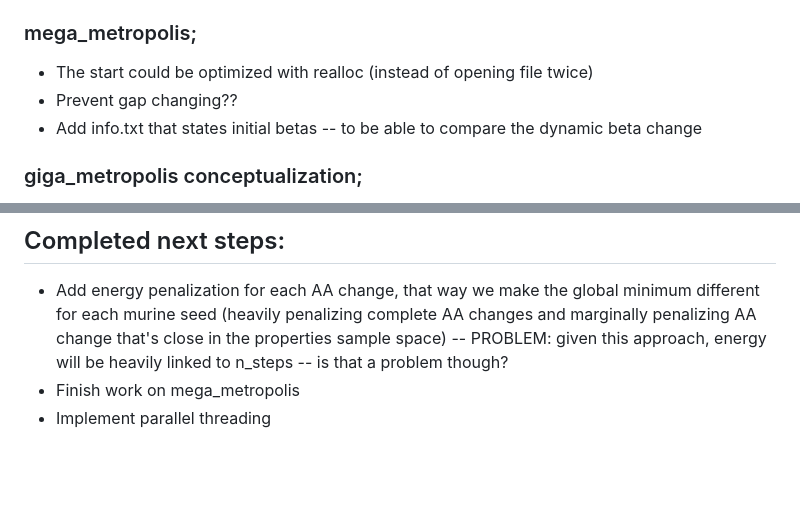
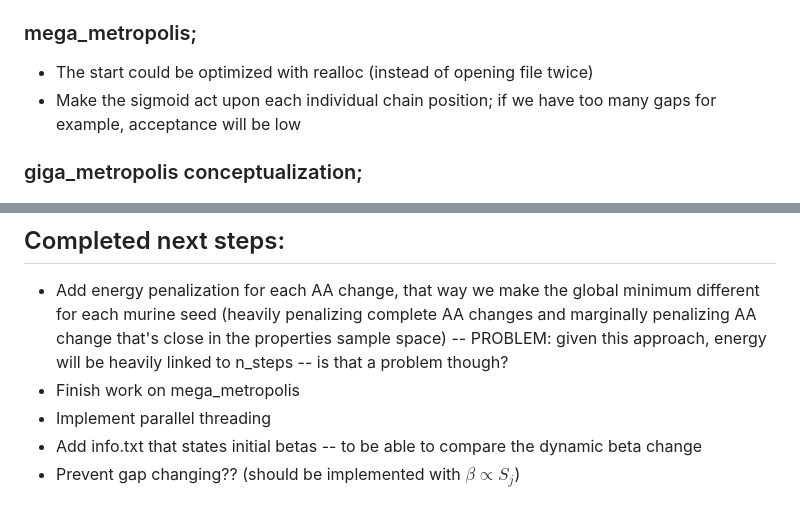
Before and after one commit to nekko51/colaboracion_alumni, a Markdown page: NextSteps.md, 2 parts joined by grey strips. GitHub-like rendering; blank space fills up the shorter version.

Commit message:
### nothing too relevant

```diff
--- a/NextSteps.md
+++ b/NextSteps.md
@@ -10,8 +10,7 @@
 ## Functions:
 ### mega_metropolis;
 - The start could be optimized with realloc (instead of opening file twice)
-- Prevent gap changing??
-- Add info.txt that states initial betas -- to be able to compare the dynamic beta change
+- Make the sigmoid act upon each individual chain position; if we have too many gaps for example, acceptance will be low
 
 ### giga_metropolis conceptualization;
 - Variable betas for each position implementation (betas would now be a matrix of dimensions `n_betas*CHAINLEN`) where $\beta^i_j = k_i \cdot \frac{c}{S_j+\varepsilon}$, where $S_j$ is entropy for each chain position (ranging from `0` to `CHAINLEN-1`) and $k_i$ is a monotonous sequence (sucesión monótona, no sé cómo lo dicen los ingleses) which is function of (¿?), that dictates how `betas[i][]` should change as thermalization is reached for `betas[i-1][]`
@@ -24,6 +23,8 @@
 - Add energy penalization for each AA change, that way we make the global minimum different for each murine seed (heavily penalizing complete AA changes and marginally penalizing AA change that's close in the properties sample space) -- PROBLEM: given this approach, energy will be heavily linked to n_steps -- is that a problem though?
 - Finish work on mega_metropolis
 - Implement parallel threading
+- Add info.txt that states initial betas -- to be able to compare the dynamic beta change
+- Prevent gap changing?? (should be implemented with $\beta \propto S_j$)
 
 
 
```
